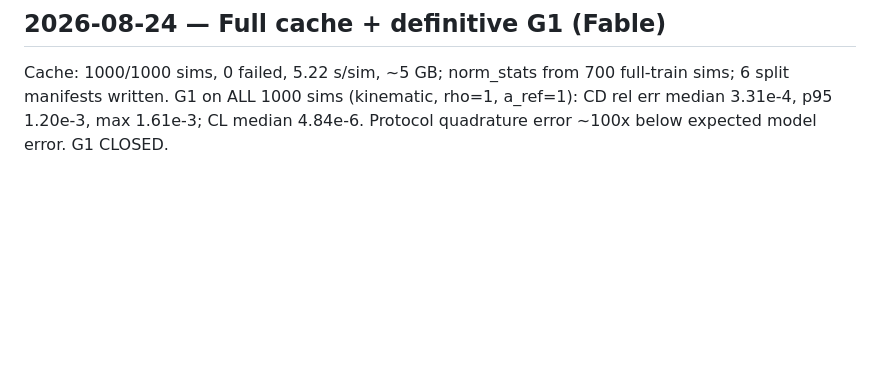
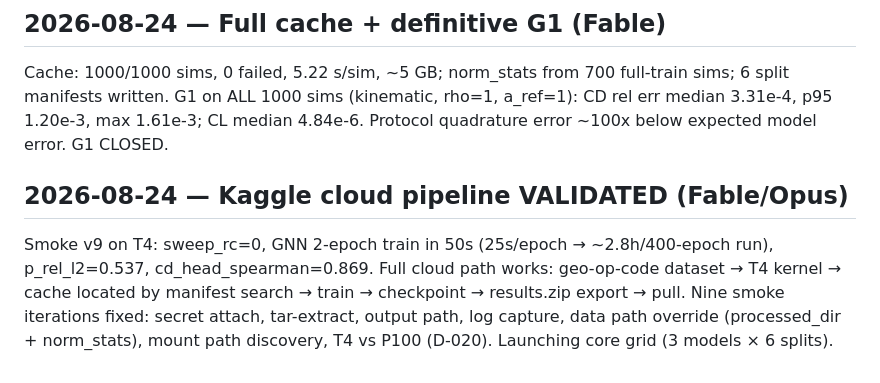
Before and after one commit to cocomo069/Geometry_Aware_Neural_Operator_Audit, a Markdown page: docs/PROGRESS.md, the part around the change. Rendered like a GitHub page; blank space fills up the shorter version.

Commit message:
[docs] Kaggle cloud pipeline validated on T4 (smoke v9 green)
Co-Authored-By: Claude Fable 5 <noreply@anthropic.com>

```diff
--- a/docs/PROGRESS.md
+++ b/docs/PROGRESS.md
@@ -723,3 +723,12 @@ Cache: 1000/1000 sims, 0 failed, 5.22 s/sim, ~5 GB; norm_stats from 700 full-tra
 sims; 6 split manifests written. G1 on ALL 1000 sims (kinematic, rho=1, a_ref=1):
 CD rel err median 3.31e-4, p95 1.20e-3, max 1.61e-3; CL median 4.84e-6.
 Protocol quadrature error ~100x below expected model error. G1 CLOSED.
+
+## 2026-08-24 — Kaggle cloud pipeline VALIDATED (Fable/Opus)
+
+Smoke v9 on T4: sweep_rc=0, GNN 2-epoch train in 50s (25s/epoch → ~2.8h/400-epoch run),
+p_rel_l2=0.537, cd_head_spearman=0.869. Full cloud path works: geo-op-code dataset →
+T4 kernel → cache located by manifest search → train → checkpoint → results.zip export →
+pull. Nine smoke iterations fixed: secret attach, tar-extract, output path, log capture,
+data path override (processed_dir + norm_stats), mount path discovery, T4 vs P100 (D-020).
+Launching core grid (3 models × 6 splits).
```
